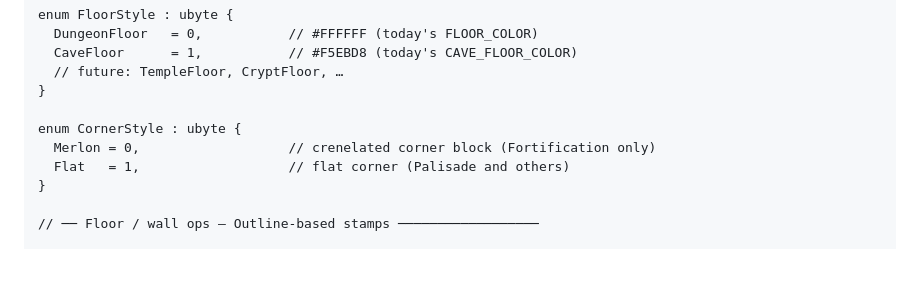
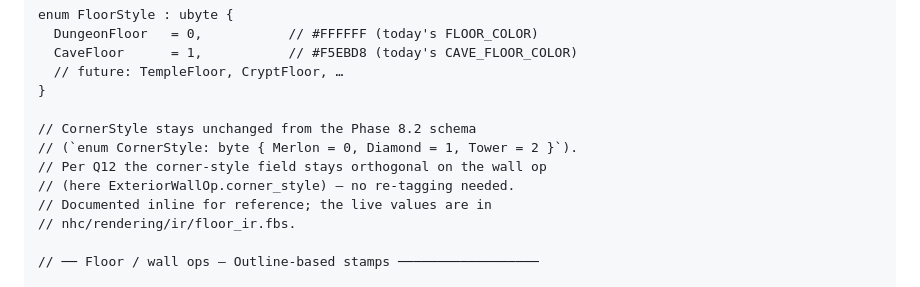
Before and after one commit to adn770/nhc, a Markdown page: design/map_ir_v4.md, the part around the change. GitHub-like rendering; blank space fills up the shorter version.

Commit message:
docs: correct CornerStyle in v4 design — preserve Phase 8.2 values
The v4 design doc speculatively listed CornerStyle as
`{ Merlon = 0, Flat = 1 }`. The existing schema (since Phase 8.2)
has `{ Merlon = 0, Diamond = 1, Tower = 2 }`. Per Q12 the
field stays orthogonal on the wall op with no re-tagging at 4.0;
spotted while landing Phase 1.1 / 1.2 / 1.3 (the helpers don't
touch CornerStyle, but the agent noticed the doc / schema drift).

Replace the speculative enum body with a reference comment
pointing at the live schema.

Co-Authored-By: Claude Opus 4.7 (1M context) <noreply@anthropic.com>

```diff
--- a/design/map_ir_v4.md
+++ b/design/map_ir_v4.md
@@ -175,10 +175,12 @@ enum FloorStyle : ubyte {
   // future: TempleFloor, CryptFloor, …
 }
 
-enum CornerStyle : ubyte {
-  Merlon = 0,                   // crenelated corner block (Fortification only)
-  Flat   = 1,                   // flat corner (Palisade and others)
-}
+// CornerStyle stays unchanged from the Phase 8.2 schema
+// (`enum CornerStyle: byte { Merlon = 0, Diamond = 1, Tower = 2 }`).
+// Per Q12 the corner-style field stays orthogonal on the wall op
+// (here ExteriorWallOp.corner_style) — no re-tagging needed.
+// Documented inline for reference; the live values are in
+// nhc/rendering/ir/floor_ir.fbs.
 
 // ── Floor / wall ops — Outline-based stamps ──────────────────
 
```
